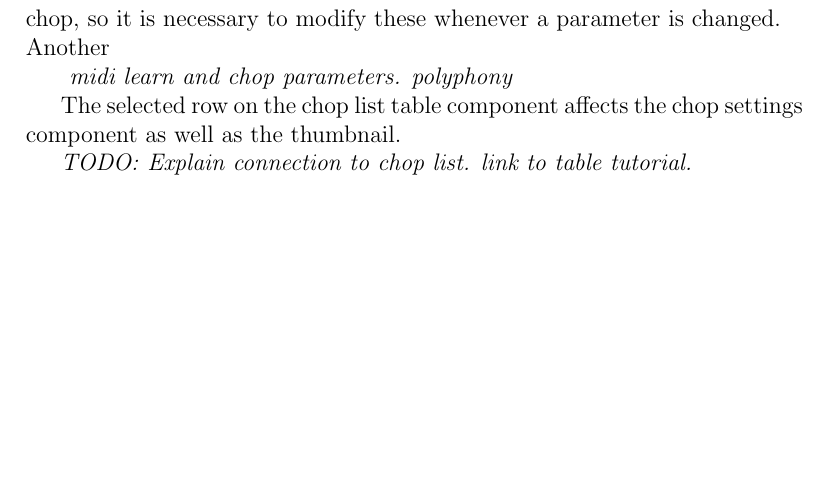
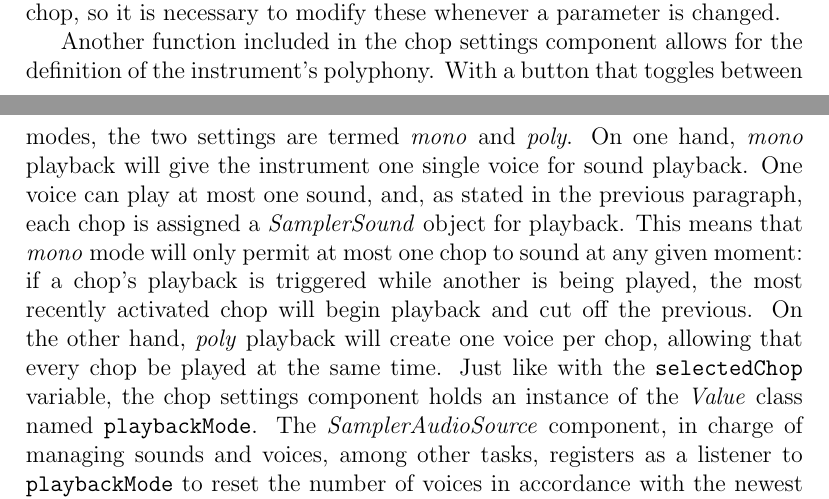
Before and after one commit to azohc/jucesampler, a LaTeX document (memoire/mem-jcs.tex): part of page 20 of 24 before the commit and two parts of pages 19 and 20 of 24 after it, the two joined at a grey line, cut so that both start at the same text, the shorter picture padded with empty space. Compiled offline with pdfLaTeX.

Commit message:
progreso

```diff
--- a/memoire/mem-jcs.tex
+++ b/memoire/mem-jcs.tex
@@ -288,13 +294,10 @@ style=numeric,
 
-	On the lower part of the user interface is the chop settings component. By registering as a listener to the chop list component's \texttt{selectedChop} variable, this panel displays the selected chop's envelope parameters, which can be modified in order to determine the behavior of its playback over time. Each envelope parameter is associated to a \textit{LabelledSlider} object, a component with the necessary objects that are a common factor in all parameters: a slider for its value and a label for its name. As will be mentioned in detail later on, each chop is associated to a \textit{SamplerSound} object, which is responsible for it's playback. This object is the place to set the envelope parameters for each chop, so it is necessary to modify these whenever a parameter is changed. \\
-	Another
+	On the lower part of the user interface is the chop settings component. By registering as a listener to the chop list component's \texttt{selectedChop} variable, this panel displays the selected chop's envelope parameters, which can be modified in order to determine the behavior of its playback over time. Each envelope parameter is associated to a \textit{LabelledSlider} object, a component with the necessary objects that are a common factor to all parameters: a slider for its value and a label for its name. As will be mentioned in detail later on, each chop is associated to a \textit{SamplerSound} object, which is responsible for it's playback. This object is the place to set the envelope parameters for each chop, so it is necessary to modify these whenever a parameter is changed. \par
 
-	\textit{	midi learn and chop parameters. polyphony}
+	Another function included in the chop settings component allows for the definition of the instrument's polyphony. With a button that toggles between modes, the two settings are termed \textit{mono} and \textit{poly}. On one hand, \textit{mono} playback will give the instrument one single voice for sound playback. One voice can play at most one sound, and, as stated in the previous paragraph, each chop is assigned a \textit{SamplerSound} object for playback. This means that \textit{mono} mode will only permit at most one chop to sound at any given moment: if a chop's playback is triggered while another is being played, the most recently activated chop will begin playback and cut off the previous. On the other hand, \textit{poly} playback will create one voice per chop, allowing that every chop be played at the same time. Just like with the \texttt{selectedChop} variable, the chop settings component holds an instance of the \textit{Value} class named \texttt{playbackMode}. The \textit{SamplerAudioSource} component, in charge of managing sounds and voices, among other tasks, registers as a listener to \texttt{playbackMode} to reset the number of voices in accordance with the newest value for the instrument's polyphony setting.\par
 
-   	The selected row on the chop list table component affects the chop settings component as well as the thumbnail. % Explain Value selectedChopId and the listening to it
+	For a more tangible and straightforward way to reassign chops' trigger notes, the chop settings section includes the concept colloquially known as MIDI Learn. It achieves the task of rebinding the note by \textit{listening} to the connected MIDI controller. When a MIDI note press event is detected, the chop's trigger note is assigned to the event's note. This feature also makes use of the \textit{Value} class.  The processor declares one to know what the last recorded MIDI note is, and the chop settings component declares another to dictate whether or not to listen to MIDI notes at all. The latter, named \texttt{listenForMidiLearn} is listened to by the processor in order to dictate whether or not to update the former \textit{Value} \texttt{lastRecordedMidiNote} to that of the incoming MIDI notes. The chop settings component listens to \texttt{lastRecordedMidiNote} to finally update the chop's trigger note with the note newly detected by the processor. In doing so, the chop list component notifies the processor via \texttt{listenForMidiLearn} that \texttt{lastRecordedMidiNote} should no longer updated.
 
-	\textit{TODO:}
-	\textit{Explain connection to chop list. link to table tutorial.}\par
 
 
 
```
Also changed, not shown: memoire/mem-jcs.pdf, memoire/mem-jcs.tex (18 more changed lines), 1 other file.
